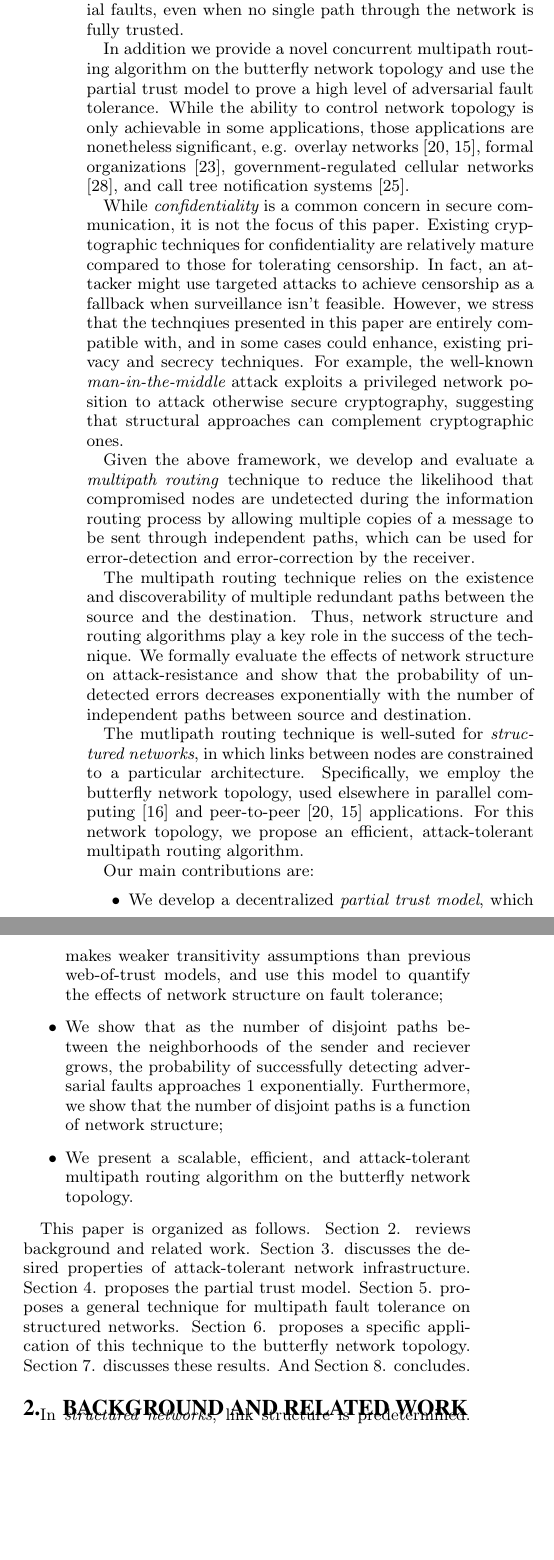
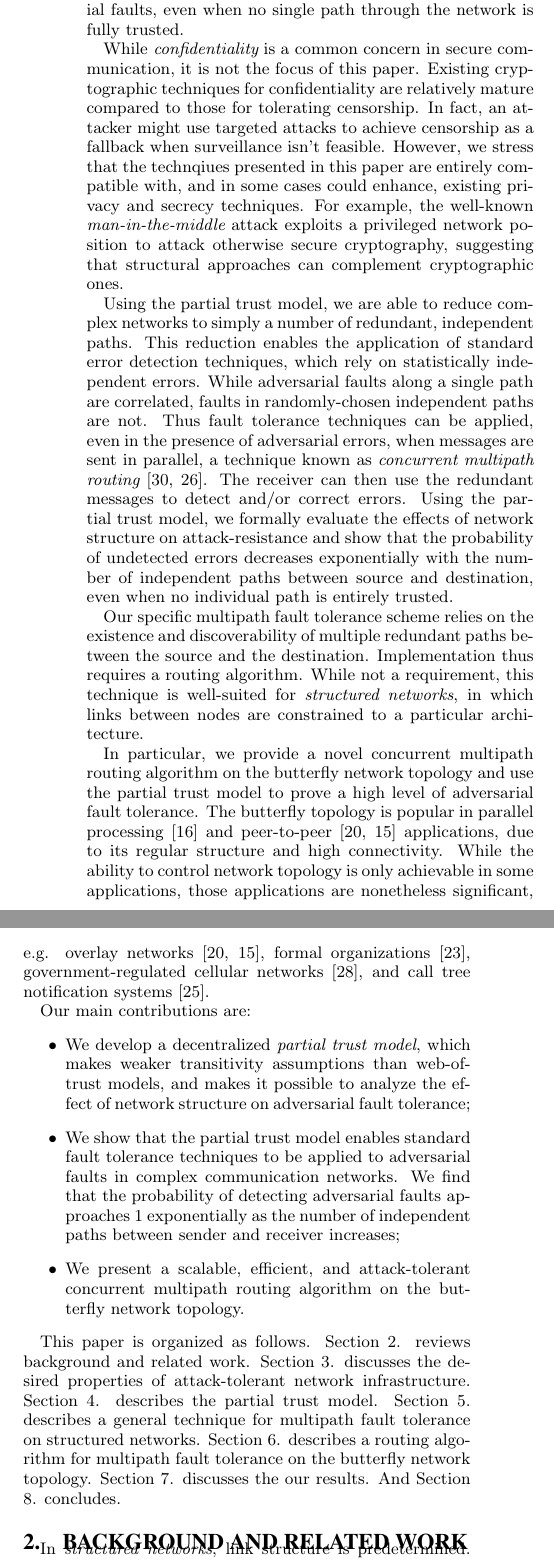
Before and after one commit to elplatt/Paper-Dissertation, a LaTeX paper (wsdm-2017/source/paper.tex): two parts of the columns of page 2 of 9, joined at a grey line, cut so that both start at the same text, the shorter picture padded with empty space. Compiled offline with pdfLaTeX.

Commit message:
Finish revisions to introduction.

```diff
--- a/wsdm-2017/source/paper.tex
+++ b/wsdm-2017/source/paper.tex
@@ -253,16 +253,6 @@ The partial trust model can be used to design and analyze communication
 schemes that tolerate adversarial faults,
 even when no single path through the network is fully trusted.
 
-In addition we provide a novel concurrent multipath routing algorithm
-on the butterfly network topology and use the partial trust model to prove
-a high level of adversarial fault tolerance.
-While the ability to control network topology is only achievable in some
-applications, those applications are nonetheless significant,
-e.g. overlay networks \cite{lua_survey_2005, korzun_structured_2013},
-formal organizations \cite{mohr_explaining_1982},
-government-regulated cellular networks \cite{walker_mass_2012},
-and call tree notification systems \cite{nickerson_thinking_2010}.
-
 While {\em confidentiality} is a common concern in secure communication,
 it is not the focus of this paper.
 Existing cryptographic techniques for confidentiality are relatively
@@ -276,55 +266,73 @@ For example, the well-known {\em man-in-the-middle} attack exploits a privileged
 network position to attack otherwise secure cryptography,
 suggesting that structural approaches can complement cryptographic ones.
 
-Given the above framework, we develop and evaluate a \emph{multipath routing} technique to reduce
-the likelihood that compromised nodes are undetected during the information
-routing process by allowing multiple copies of a message to be sent through independent paths,
-which can be used for error-detection and error-correction by the receiver.
+Using the partial trust model, we are able to reduce complex networks to
+simply a number of redundant, independent paths.
+This reduction enables the application of standard error detection techniques,
+which rely on statistically independent errors.
+While adversarial faults along a single path are correlated,
+faults in randomly-chosen independent paths are not.
+Thus fault tolerance techniques can be applied,
+even in the presence of adversarial errors,
+when messages are sent in parallel,
+a technique known as {\em concurrent multipath routing}
+\cite{zin_survey_2015, qadir_exploiting_2015}.
+The receiver can then use the redundant messages to detect and/or correct
+errors.
+Using the partial trust model, we formally evaluate the
+effects of network structure on attack-resistance and show that the probability
+of undetected errors decreases exponentially with the number of
+independent paths between source and destination,
+even when no individual path is entirely trusted.
 
-The multipath routing technique relies on the existence and discoverability of
-multiple redundant paths between the source and the destination. Thus, network
-structure and routing algorithms play a key role in the success of the technique.
-We formally evaluate the
-effects of network structure on attack-resistance and show that the probability
-of undetected
-errors decreases exponentially with the number of independent paths between
-source and destination.
+Our specific multipath fault tolerance scheme relies on the existence
+and discoverability of multiple redundant paths between the source and
+the destination.
+Implementation thus requires a routing algorithm.
+While not a requirement, this technique is well-suited for
+{\em structured networks},
+in which links between nodes are constrained to a particular architecture.
 
-The mutlipath routing technique is well-suted for {\em structured networks},
-in which links between nodes are constrained to a particular architecture.
-Specifically, we employ the butterfly network topology,
-used elsewhere in parallel computing \cite{kshemkalyani_distributed_2008}
-and peer-to-peer \cite{lua_survey_2005, korzun_structured_2013}
-applications.
-For this network topology,
-we propose an efficient, attack-tolerant multipath routing algorithm.
+In particular, we provide a novel concurrent multipath routing algorithm
+on the butterfly network topology and use the partial trust model to prove
+a high level of adversarial fault tolerance.
+The butterfly topology is popular in parallel processing
+\cite{kshemkalyani_distributed_2008} and
+peer-to-peer \cite{lua_survey_2005, korzun_structured_2013}
+applications, due to its regular structure and high connectivity.
+While the ability to control network topology is only achievable in some
+applications, those applications are nonetheless significant,
+e.g. overlay networks \cite{lua_survey_2005, korzun_structured_2013},
+formal organizations \cite{mohr_explaining_1982},
+government-regulated cellular networks \cite{walker_mass_2012},
+and call tree notification systems \cite{nickerson_thinking_2010}.
 
 Our main contributions are:
 \begin{itemize}
 \item{We develop a decentralized {\em partial trust model},
-which makes weaker transitivity assumptions than previous web-of-trust models,
-and use this model to quantify the effects of network structure on
-fault tolerance;}
-\item{We show that as the number of disjoint paths between the neighborhoods
-of the sender and reciever grows,
-the probability of successfully detecting adversarial faults
-approaches 1 exponentially.
-Furthermore, we show that the number of disjoint paths is a function of
-network structure;}
-\item{We present a scalable, efficient, and attack-tolerant multipath
-routing algorithm on the butterfly network topology.}
+which makes weaker transitivity assumptions than web-of-trust models,
+and makes it possible to analyze the effect of network structure on
+adversarial fault tolerance;}
+\item{We show that the partial trust model enables standard fault
+tolerance techniques to be applied to adversarial faults in
+complex communication networks.
+We find that the probability of detecting adversarial faults
+approaches 1 exponentially as the number of independent paths between
+sender and receiver increases;}
+\item{We present a scalable, efficient, and attack-tolerant concurrent
+multipath routing algorithm on the butterfly network topology.}
 \end{itemize}
 
 This paper is organized as follows.
 Section 2. reviews background and related work.
 Section 3. discusses the desired properties of attack-tolerant network
 infrastructure.
-Section 4. proposes the partial trust model.
-Section 5. proposes a general technique for multipath fault tolerance on
+Section 4. describes the partial trust model.
+Section 5. describes a general technique for multipath fault tolerance on
 structured networks.
-Section 6. proposes a specific application of this technique to the butterfly
-network topology.
-Section 7. discusses these results.
+Section 6. describes a routing algorithm for multipath fault tolerance
+on the butterfly network topology.
+Section 7. discusses the our results.
 And Section 8. concludes.
 
 \section{Background and Related Work}
```
